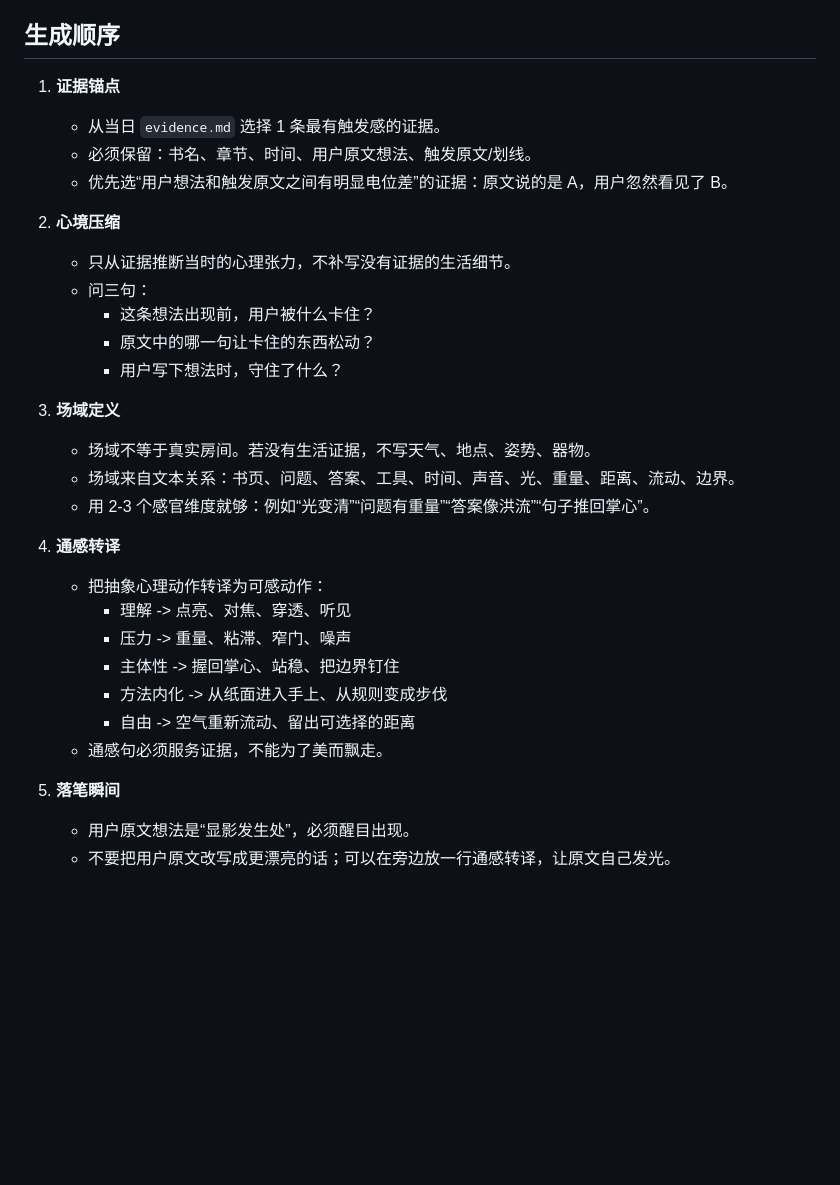
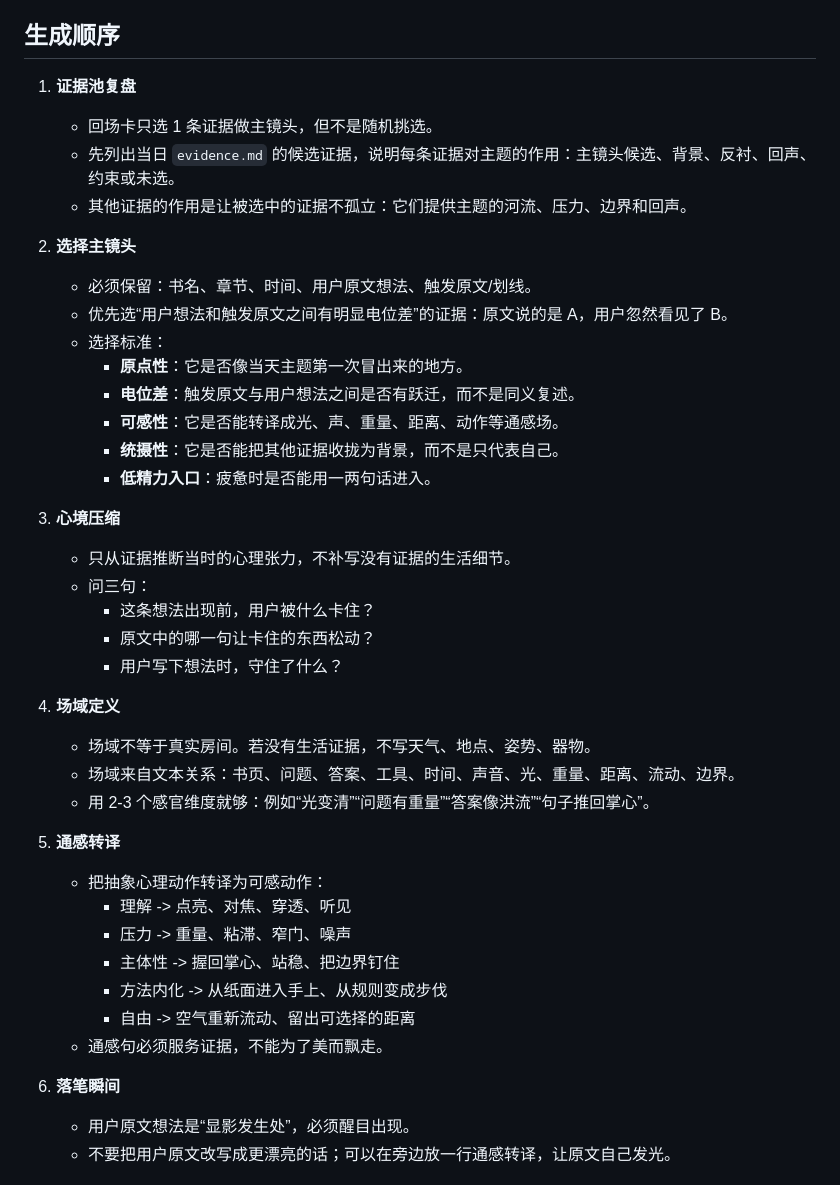
Before and after one commit to finger88/my-claude-skills, a Markdown page: see-me-card/references/scene-card.md, the part around one of its changes. GitHub-like rendering; blank space fills up the shorter version.

```diff
--- a/see-me-card/references/scene-card.md
+++ b/see-me-card/references/scene-card.md
@@ -6,24 +6,34 @@
 
 ## 生成顺序
 
-1. **证据锚点**
-   - 从当日 `evidence.md` 选择 1 条最有触发感的证据。
+1. **证据池复盘**
+   - 回场卡只选 1 条证据做主镜头，但不是随机挑选。
+   - 先列出当日 `evidence.md` 的候选证据，说明每条证据对主题的作用：主镜头候选、背景、反衬、回声、约束或未选。
+   - 其他证据的作用是让被选中的证据不孤立：它们提供主题的河流、压力、边界和回声。
+
+2. **选择主镜头**
    - 必须保留：书名、章节、时间、用户原文想法、触发原文/划线。
    - 优先选“用户想法和触发原文之间有明显电位差”的证据：原文说的是 A，用户忽然看见了 B。
+   - 选择标准：
+     - **原点性**：它是否像当天主题第一次冒出来的地方。
+     - **电位差**：触发原文与用户想法之间是否有跃迁，而不是同义复述。
+     - **可感性**：它是否能转译成光、声、重量、距离、动作等通感场。
+     - **统摄性**：它是否能把其他证据收拢为背景，而不是只代表自己。
+     - **低精力入口**：疲惫时是否能用一两句话进入。
 
-2. **心境压缩**
+3. **心境压缩**
    - 只从证据推断当时的心理张力，不补写没有证据的生活细节。
    - 问三句：
      - 这条想法出现前，用户被什么卡住？
      - 原文中的哪一句让卡住的东西松动？
      - 用户写下想法时，守住了什么？
 
-3. **场域定义**
+4. **场域定义**
    - 场域不等于真实房间。若没有生活证据，不写天气、地点、姿势、器物。
    - 场域来自文本关系：书页、问题、答案、工具、时间、声音、光、重量、距离、流动、边界。
    - 用 2-3 个感官维度就够：例如“光变清”“问题有重量”“答案像洪流”“句子推回掌心”。
 
-4. **通感转译**
+5. **通感转译**
    - 把抽象心理动作转译为可感动作：
      - 理解 -> 点亮、对焦、穿透、听见
      - 压力 -> 重量、粘滞、窄门、噪声
@@ -32,6 +42,6 @@
      - 自由 -> 空气重新流动、留出可选择的距离
    - 通感句必须服务证据，不能为了美而飘走。
 
-5. **落笔瞬间**
+6. **落笔瞬间**
    - 用户原文想法是“显影发生处”，必须醒目出现。
    - 不要把用户原文改写成更漂亮的话；可以在旁边放一行通感转译，让原文自己发光。
```
Also changed, not shown: other parts of see-me-card/references/scene-card.md (+76 -0 lines), see-me-card/SKILL.md (+3 -3 lines).
